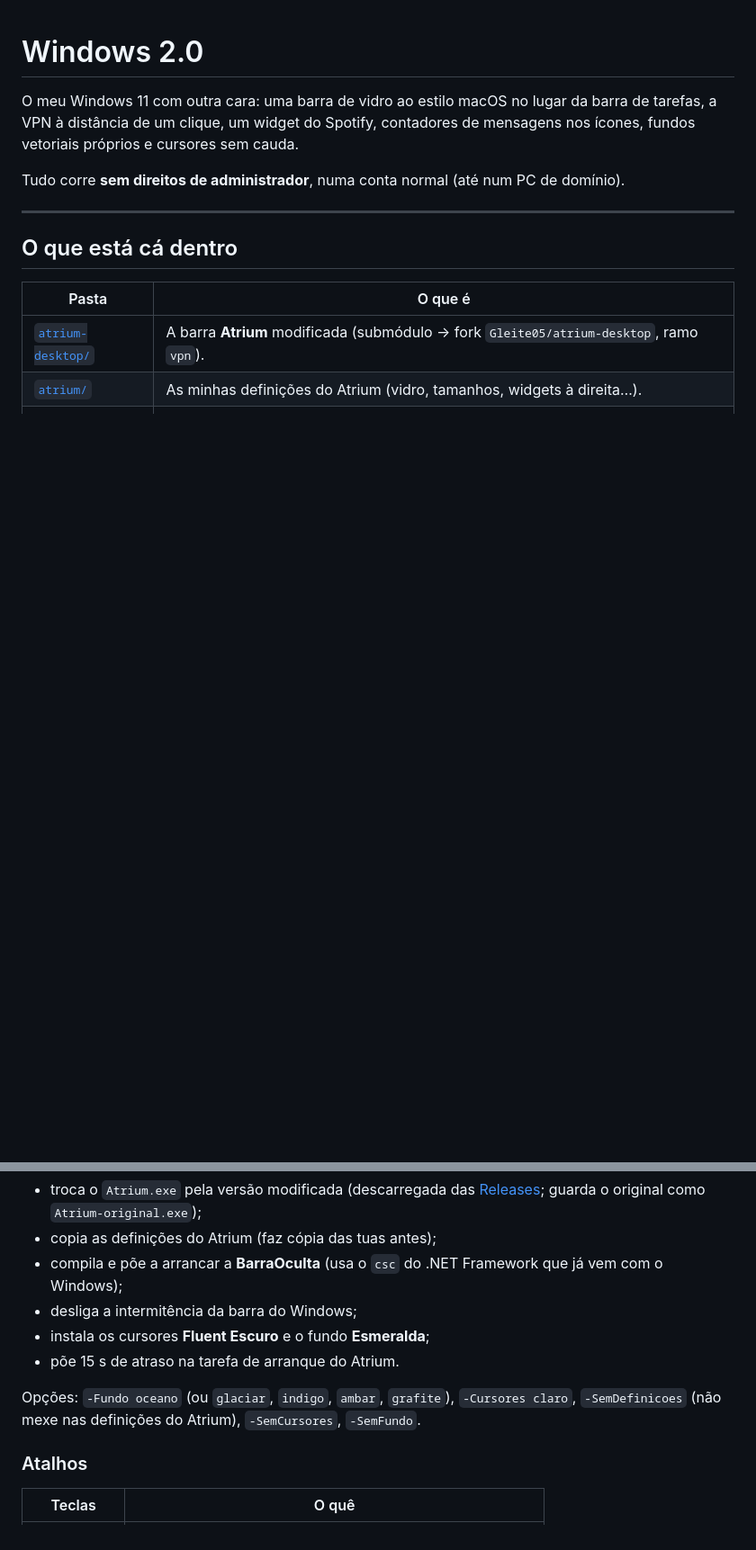
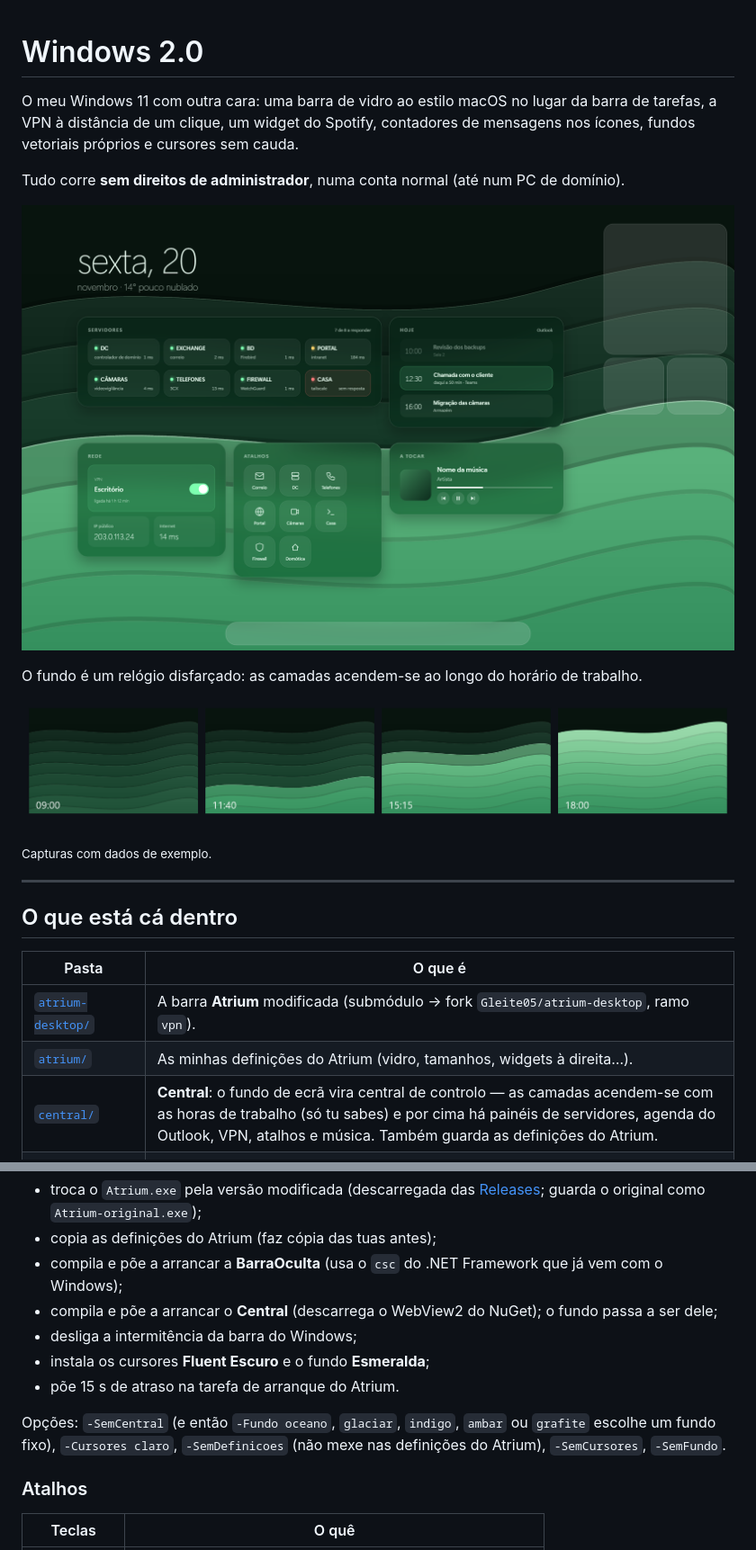
Before and after one commit to Gleite05/Lumen, a Markdown page: README.md, 2 parts joined by grey strips. Shown at 90% size. Rendered like a GitHub page; pictures changed too: capturas/central.png (added), capturas/fundo-ao-longo-do-dia.png (added); blank space fills up the shorter version.

```diff
--- a/README.md
+++ b/README.md
@@ -3,6 +3,14 @@
 O meu Windows 11 com outra cara: uma barra de vidro ao estilo macOS no lugar da barra de tarefas, a VPN à distância de um clique, um widget do Spotify, contadores de mensagens nos ícones, fundos vetoriais próprios e cursores sem cauda.
 
 Tudo corre **sem direitos de administrador**, numa conta normal (até num PC de domínio).
+
+![O ambiente de trabalho com o Central](capturas/central.png)
+
+O fundo é um relógio disfarçado: as camadas acendem-se ao longo do horário de trabalho.
+
+![O fundo às 9:00, 11:40, 15:15 e 18:00](capturas/fundo-ao-longo-do-dia.png)
+
+<sub>Capturas com dados de exemplo.</sub>
 
 ---
 
@@ -12,6 +20,7 @@ Tudo corre **sem direitos de administrador**, numa conta normal (até num PC de
 |---|---|
 | [`atrium-desktop/`](https://github.com/Gleite05/atrium-desktop/tree/vpn) | A barra **Atrium** modificada (submódulo → fork `Gleite05/atrium-desktop`, ramo `vpn`). |
 | [`atrium/`](atrium/) | As minhas definições do Atrium (vidro, tamanhos, widgets à direita…). |
+| [`central/`](central/) | **Central**: o fundo de ecrã vira central de controlo — as camadas acendem-se com as horas de trabalho (só tu sabes) e por cima há painéis de servidores, agenda do Outlook, VPN, atalhos e música. Também guarda as definições do Atrium. |
 | [`barra-oculta/`](barra-oculta/) | **BarraOculta**: esconde de vez a barra do Windows; `Ctrl+Alt+B` mostra-a. |
 | [`fundos/`](fundos/) | 6 fundos vetoriais 3840×2400 (Esmeralda, Oceano, Glaciar, Índigo, Âmbar, Grafite) e o gerador em Python. |
 | [`cursores/`](cursores/) | Cursores **Fluent Escuro** e **Fluent Claro** (seta sem cauda, estilo Windows 11) e o gerador. |
@@ -45,11 +54,12 @@ O instalador:
 - troca o `Atrium.exe` pela versão modificada (descarregada das [Releases](https://github.com/Gleite05/Windows-2.0/releases); guarda o original como `Atrium-original.exe`);
 - copia as definições do Atrium (faz cópia das tuas antes);
 - compila e põe a arrancar a **BarraOculta** (usa o `csc` do .NET Framework que já vem com o Windows);
+- compila e põe a arrancar o **Central** (descarrega o WebView2 do NuGet); o fundo passa a ser dele;
 - desliga a intermitência da barra do Windows;
 - instala os cursores **Fluent Escuro** e o fundo **Esmeralda**;
 - põe 15 s de atraso na tarefa de arranque do Atrium.
 
-Opções: `-Fundo oceano` (ou `glaciar`, `indigo`, `ambar`, `grafite`), `-Cursores claro`, `-SemDefinicoes` (não mexe nas definições do Atrium), `-SemCursores`, `-SemFundo`.
+Opções: `-SemCentral` (e então `-Fundo oceano`, `glaciar`, `indigo`, `ambar` ou `grafite` escolhe um fundo fixo), `-Cursores claro`, `-SemDefinicoes` (não mexe nas definições do Atrium), `-SemCursores`, `-SemFundo`.
 
 ### Atalhos
 
```
Also changed, not shown: central/README.md (added, +36 -0 lines), central/central.png (added), 11 other files.
